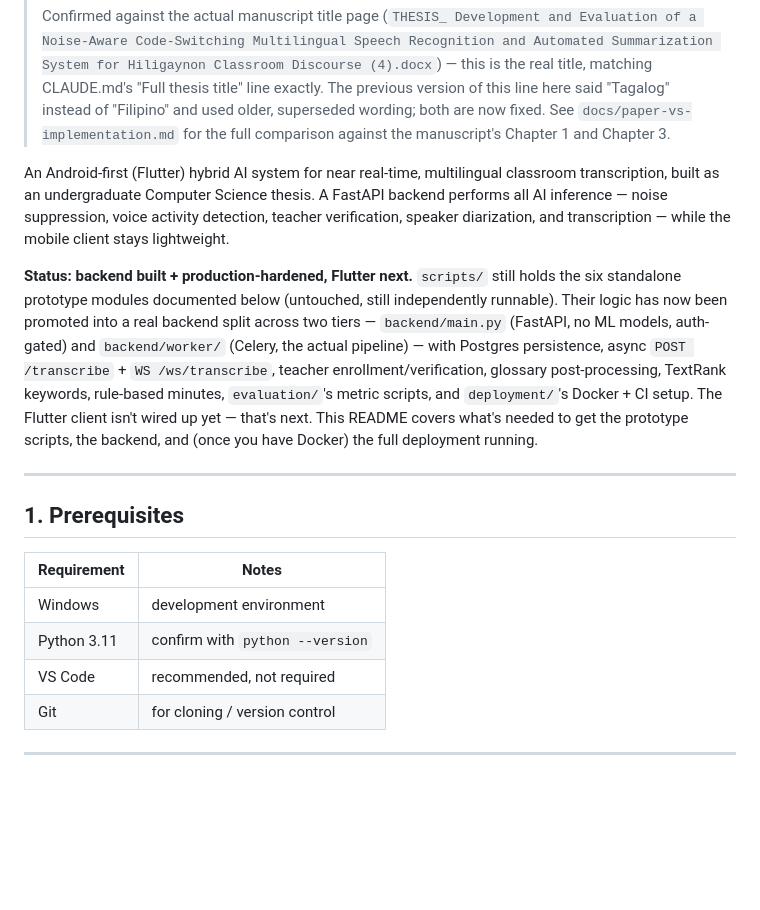
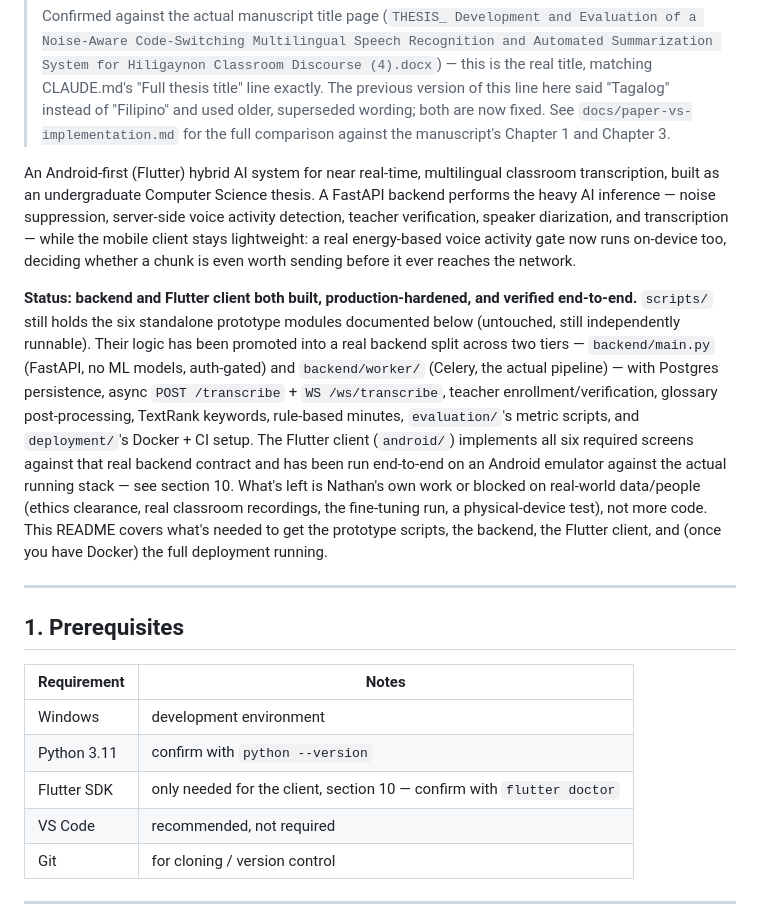
Before and after one commit to Fenrard/academic-discussion-assistant, a Markdown page: README.md, the part around one of its changes. GitHub-like rendering; blank space fills up the shorter version.

```diff
--- a/README.md
+++ b/README.md
@@ -4,9 +4,9 @@
 >
 > Confirmed against the actual manuscript title page (`THESIS_ Development and Evaluation of a Noise-Aware Code-Switching Multilingual Speech Recognition and Automated Summarization System for Hiligaynon Classroom Discourse (4).docx`) — this is the real title, matching CLAUDE.md's "Full thesis title" line exactly. The previous version of this line here said "Tagalog" instead of "Filipino" and used older, superseded wording; both are now fixed. See `docs/paper-vs-implementation.md` for the full comparison against the manuscript's Chapter 1 and Chapter 3.
 
-An Android-first (Flutter) hybrid AI system for near real-time, multilingual classroom transcription, built as an undergraduate Computer Science thesis. A FastAPI backend performs all AI inference — noise suppression, voice activity detection, teacher verification, speaker diarization, and transcription — while the mobile client stays lightweight.
+An Android-first (Flutter) hybrid AI system for near real-time, multilingual classroom transcription, built as an undergraduate Computer Science thesis. A FastAPI backend performs the heavy AI inference — noise suppression, server-side voice activity detection, teacher verification, speaker diarization, and transcription — while the mobile client stays lightweight: a real energy-based voice activity gate now runs on-device too, deciding whether a chunk is even worth sending before it ever reaches the network.
 
-**Status: backend built + production-hardened, Flutter next.** `scripts/` still holds the six standalone prototype modules documented below (untouched, still independently runnable). Their logic has now been promoted into a real backend split across two tiers — `backend/main.py` (FastAPI, no ML models, auth-gated) and `backend/worker/` (Celery, the actual pipeline) — with Postgres persistence, async `POST /transcribe` + `WS /ws/transcribe`, teacher enrollment/verification, glossary post-processing, TextRank keywords, rule-based minutes, `evaluation/`'s metric scripts, and `deployment/`'s Docker + CI setup. The Flutter client isn't wired up yet — that's next. This README covers what's needed to get the prototype scripts, the backend, and (once you have Docker) the full deployment running.
+**Status: backend and Flutter client both built, production-hardened, and verified end-to-end.** `scripts/` still holds the six standalone prototype modules documented below (untouched, still independently runnable). Their logic has been promoted into a real backend split across two tiers — `backend/main.py` (FastAPI, no ML models, auth-gated) and `backend/worker/` (Celery, the actual pipeline) — with Postgres persistence, async `POST /transcribe` + `WS /ws/transcribe`, teacher enrollment/verification, glossary post-processing, TextRank keywords, rule-based minutes, `evaluation/`'s metric scripts, and `deployment/`'s Docker + CI setup. The Flutter client (`android/`) implements all six required screens against that real backend contract and has been run end-to-end on an Android emulator against the actual running stack — see section 10. What's left is Nathan's own work or blocked on real-world data/people (ethics clearance, real classroom recordings, the fine-tuning run, a physical-device test), not more code. This README covers what's needed to get the prototype scripts, the backend, the Flutter client, and (once you have Docker) the full deployment running.
 
 ---
 
@@ -16,6 +16,7 @@ An Android-first (Flutter) hybrid AI system for near real-time, multilingual cla
 |---|---|
 | Windows | development environment |
 | Python 3.11 | confirm with `python --version` |
+| Flutter SDK | only needed for the client, section 10 — confirm with `flutter doctor` |
 | VS Code | recommended, not required |
 | Git | for cloning / version control |
 
```
Also changed, not shown: other parts of README.md (+48 -11 lines), CLAUDE.md (+11 -19 lines).
